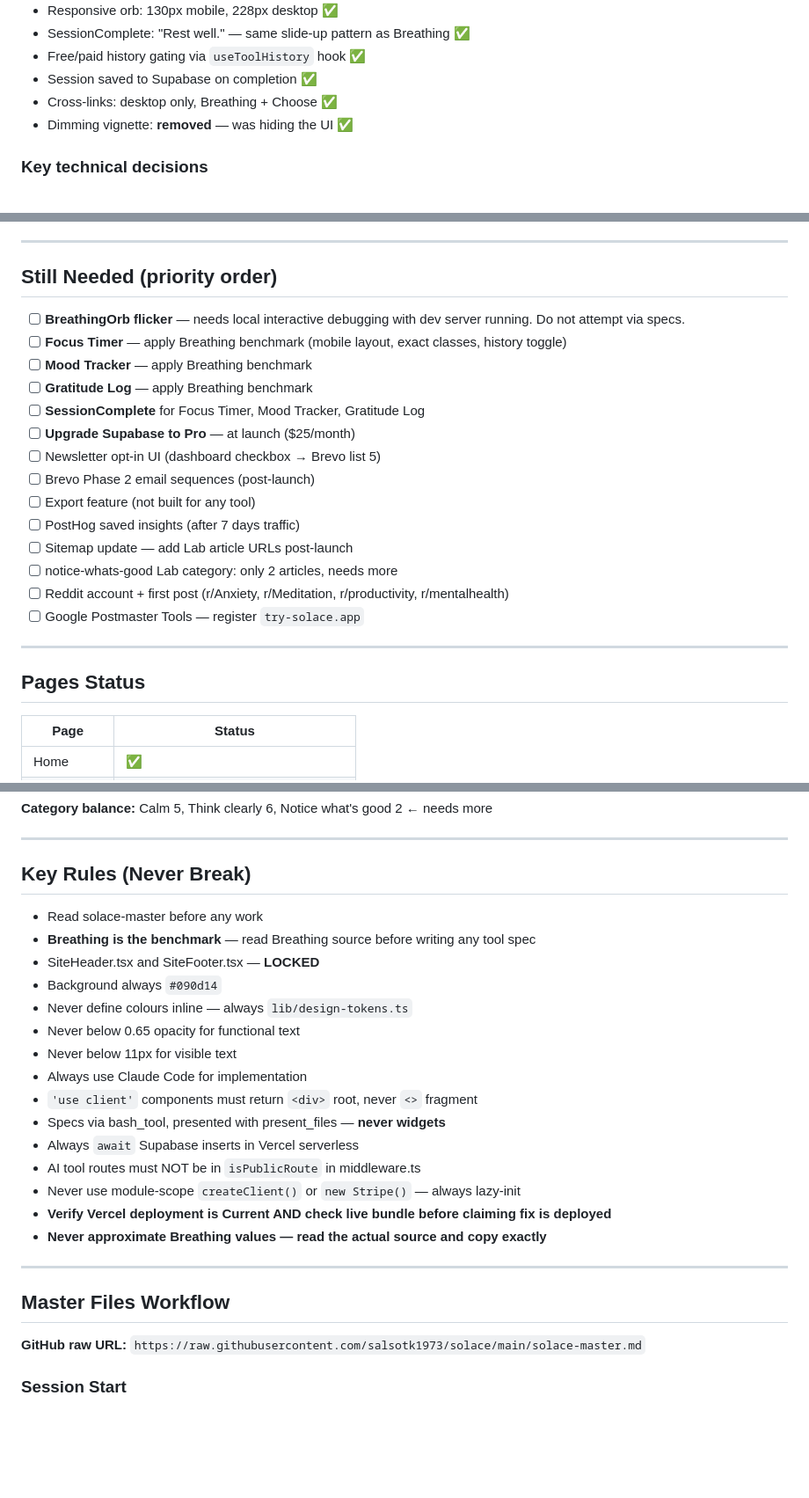
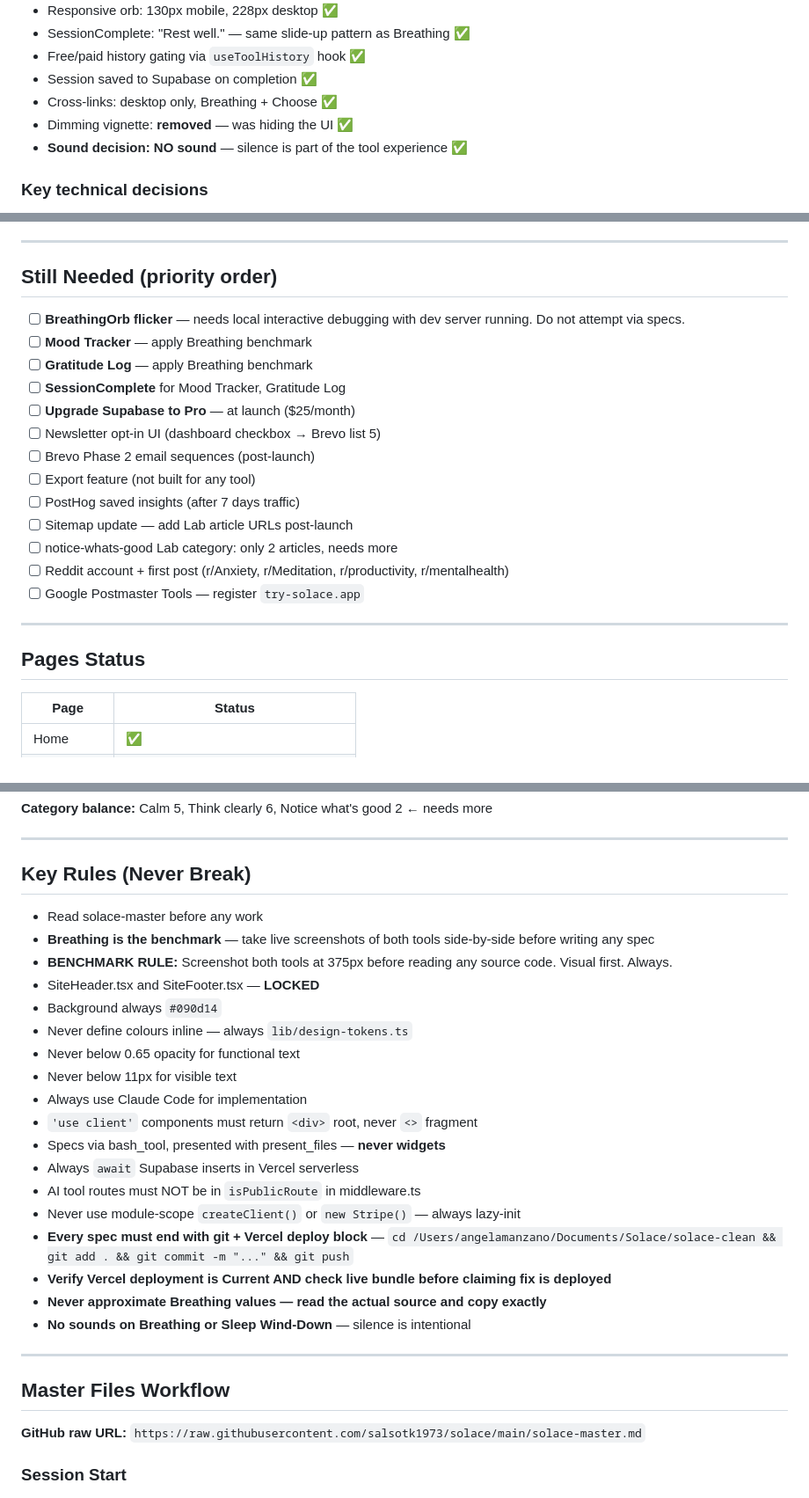
Before and after one commit to salsotk1973/solace, a Markdown page: solace-master.md, 3 parts joined by grey strips. Shown at 88% size. Rendered like a GitHub page; blank space fills up the shorter version.

```diff
--- a/solace-master.md
+++ b/solace-master.md
@@ -186,6 +182,7 @@ Flicker on phase transitions caused by React `useState` re-renders. Multiple rew
 - Session saved to Supabase on completion ✅
 - Cross-links: desktop only, Breathing + Choose ✅
 - Dimming vignette: **removed** — was hiding the UI ✅
+- **Sound decision: NO sound** — silence is part of the tool experience ✅
 
 ### Key technical decisions
 - **Bead transformOrigin:** `"50% 50%"` not `"114px 114px"` — percentage scales with SVG viewBox ✅
@@ -259,12 +295,10 @@ Flicker on phase transitions caused by React `useState` re-renders. Multiple rew
 ---
 
 ## Still Needed (priority order)
-
 - [ ] **BreathingOrb flicker** — needs local interactive debugging with dev server running. Do not attempt via specs.
-- [ ] **Focus Timer** — apply Breathing benchmark (mobile layout, exact classes, history toggle)
 - [ ] **Mood Tracker** — apply Breathing benchmark
 - [ ] **Gratitude Log** — apply Breathing benchmark
-- [ ] **SessionComplete** for Focus Timer, Mood Tracker, Gratitude Log
+- [ ] **SessionComplete** for Mood Tracker, Gratitude Log
 - [ ] **Upgrade Supabase to Pro** — at launch ($25/month)
 - [ ] Newsletter opt-in UI (dashboard checkbox → Brevo list 5)
 - [ ] Brevo Phase 2 email sequences (post-launch)
@@ -278,7 +312,6 @@ Flicker on phase transitions caused by React `useState` re-renders. Multiple rew
 ---
 
 ## Pages Status
-
 | Page | Status |
 |---|---|
 | Home | ✅ |
@@ -320,9 +353,9 @@ Flicker on phase transitions caused by React `useState` re-renders. Multiple rew
 ---
 
 ## Key Rules (Never Break)
-
 - Read solace-master before any work
-- **Breathing is the benchmark** — read Breathing source before writing any tool spec
+- **Breathing is the benchmark** — take live screenshots of both tools side-by-side before writing any spec
+- **BENCHMARK RULE:** Screenshot both tools at 375px before reading any source code. Visual first. Always.
 - SiteHeader.tsx and SiteFooter.tsx — **LOCKED**
 - Background always `#090d14`
 - Never define colours inline — always `lib/design-tokens.ts`
@@ -334,13 +367,14 @@ Flicker on phase transitions caused by React `useState` re-renders. Multiple rew
 - Always `await` Supabase inserts in Vercel serverless
 - AI tool routes must NOT be in `isPublicRoute` in middleware.ts
 - Never use module-scope `createClient()` or `new Stripe()` — always lazy-init
+- **Every spec must end with git + Vercel deploy block** — `cd /Users/angelamanzano/Documents/Solace/solace-clean && git add . && git commit -m "..." && git push`
 - **Verify Vercel deployment is Current AND check live bundle before claiming fix is deployed**
 - **Never approximate Breathing values — read the actual source and copy exactly**
+- **No sounds on Breathing or Sleep Wind-Down** — silence is intentional
 
 ---
 
 ## Master Files Workflow
-
 **GitHub raw URL:** `https://raw.githubusercontent.com/salsotk1973/solace/main/solace-master.md`
 
 ### Session Start
```
Also changed, not shown: other parts of solace-master.md (+44 -9 lines).
